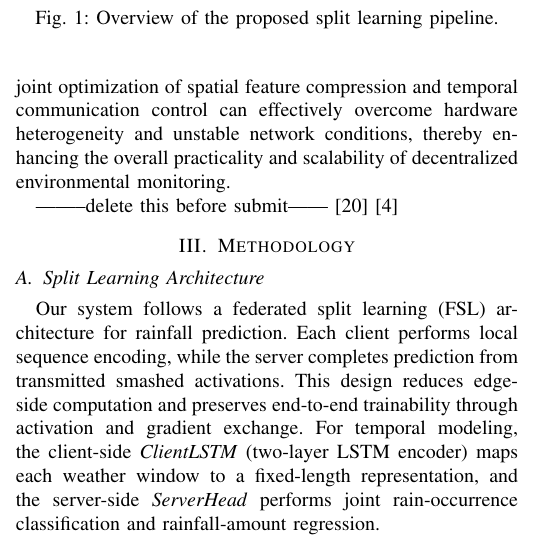
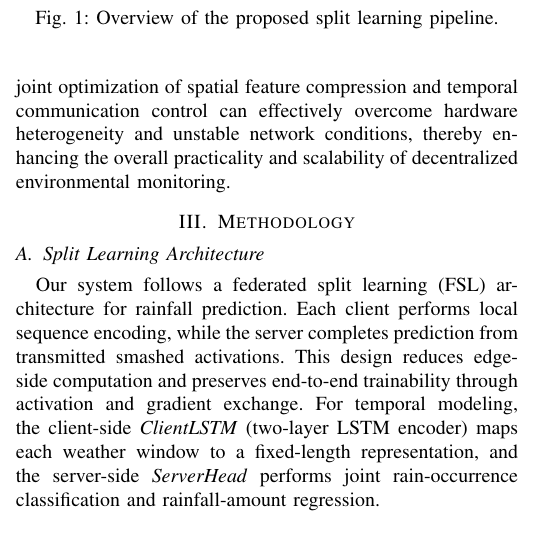
Before and after one commit to Neltharion1127/csc8114, a LaTeX paper (paper/csc8114.tex): part of one column of page 3 of 8, cut so that both start at the same text. Compiled offline with pdfLaTeX.

Commit message:
delete empty ref and delete place holder

```diff
--- a/paper/csc8114.tex
+++ b/paper/csc8114.tex
@@ -109,12 +109,7 @@ However, rainfall prediction remains a challenging task due to data imbalance, t
 
 Across the three research directions above, a common limitation can be observed. Most existing studies optimise only one aspect of the system, such as compression, model structure, or distributed architecture \cite{10050151,2023arXiv230205599M,10522472}, without jointly considering data representation precision, activation size, and synchronisation frequency \cite{10.3389/frwa.2024.1378598,2021arXiv210709786C}. As a result, the interaction between communication cost, model convergence, and system scalability remains insufficiently explored, particularly for rainfall prediction systems deployed in real IoT environments.
 
-To address these limitations, this work proposes a communication-efficient Federated Split Learning system specifically tailored for real-world IoT sensor networks. Unlike existing studies that often treat compression and synchronization as isolated problems, our approach uniquely integrates activation compression with a tunable synchronization frequency to balance the trade-off between communication overhead and model convergence. Drawing upon foundational concepts in split learning optimization \cite{2023arXiv230205599M,liang2025communication,Chen_2021}, we transition from theoretical simulation to a functional distributed system. By leveraging real-time rainfall data from the Newcastle Urban Observatory, the proposed system demonstrates how joint optimization of spatial feature compression and temporal communication control can effectively overcome hardware heterogeneity and unstable network conditions, thereby enhancing the overall practicality and scalability of decentralized environmental monitoring.
-
-
---------delete this before submit------
-\cite{10478872}
-\cite{10.3389/frwa.2024.1378598}
+To address these limitations, this work proposes a communication-efficient Federated Split Learning system specifically tailored for real-world IoT sensor networks. Unlike existing studies that often treat compression and synchronization as isolated problems, our approach uniquely integrates activation compression with a tunable synchronization frequency to balance the trade-off between communication overhead and model convergence. Drawing upon foundational concepts in split learning optimization \cite{2023arXiv230205599M,liang2025communicationandcomputationefficientsplitfederated,Chen_2021}, we transition from theoretical simulation to a functional distributed system. By leveraging real-time rainfall data from the Newcastle Urban Observatory, the proposed system demonstrates how joint optimization of spatial feature compression and temporal communication control can effectively overcome hardware heterogeneity and unstable network conditions, thereby enhancing the overall practicality and scalability of decentralized environmental monitoring.
 
 \section{Methodology}
 \label{sec:Methodology}
```
